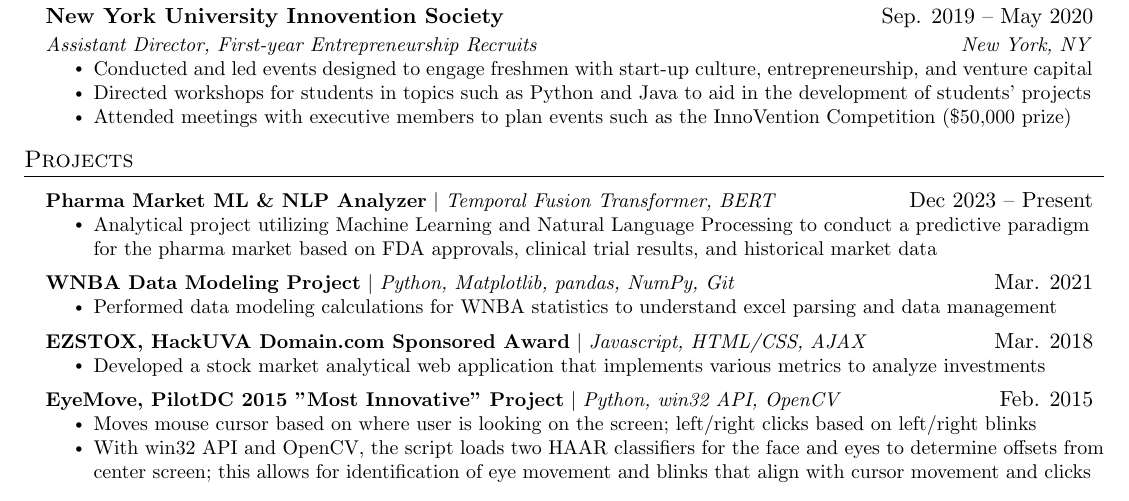
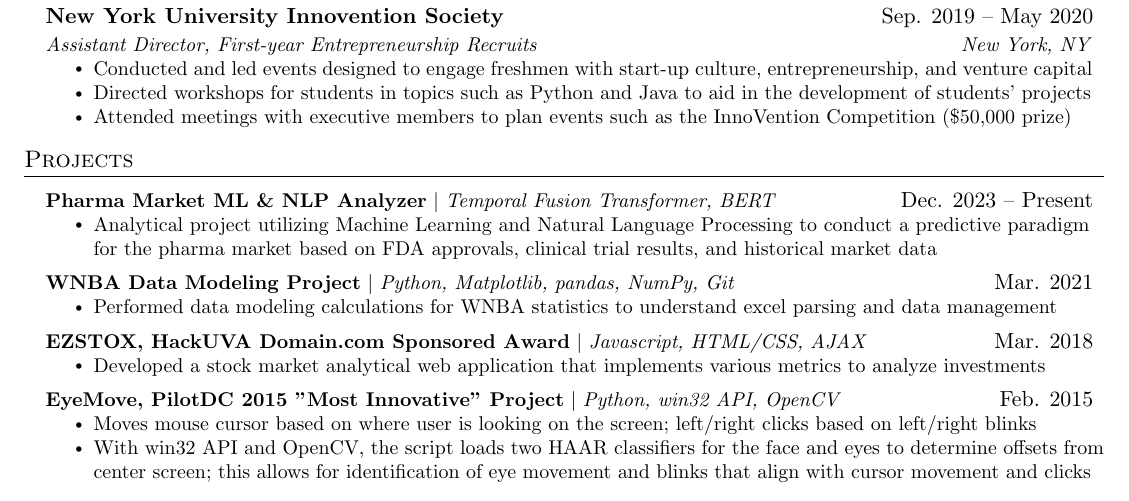
Before and after one commit to ksun27/resume, a LaTeX CV (resume.tex): part of the page, cut so that both start at the same text. Compiled offline with pdfLaTeX.

Commit message:
fix: missing period

```diff
--- a/resume.tex
+++ b/resume.tex
@@ -199,7 +199,7 @@ such as the InnoVention Competition (\$50,000 prize)}
     \resumeSubHeadingListStart
         \resumeProjectHeading
           {\textbf{Pharma Market ML \& NLP Analyzer} $|$ \emph{Temporal Fusion Transformer, BERT}}
-          {Dec 2023 -- Present}
+          {Dec. 2023 -- Present}
           \resumeItemListStart
             \resumeItem{Analytical project utilizing Machine Learning and Natural Language Processing to conduct a predictive paradigm for the pharma market based on FDA approvals, clinical trial results, and historical market data}
           \resumeItemListEnd
```
